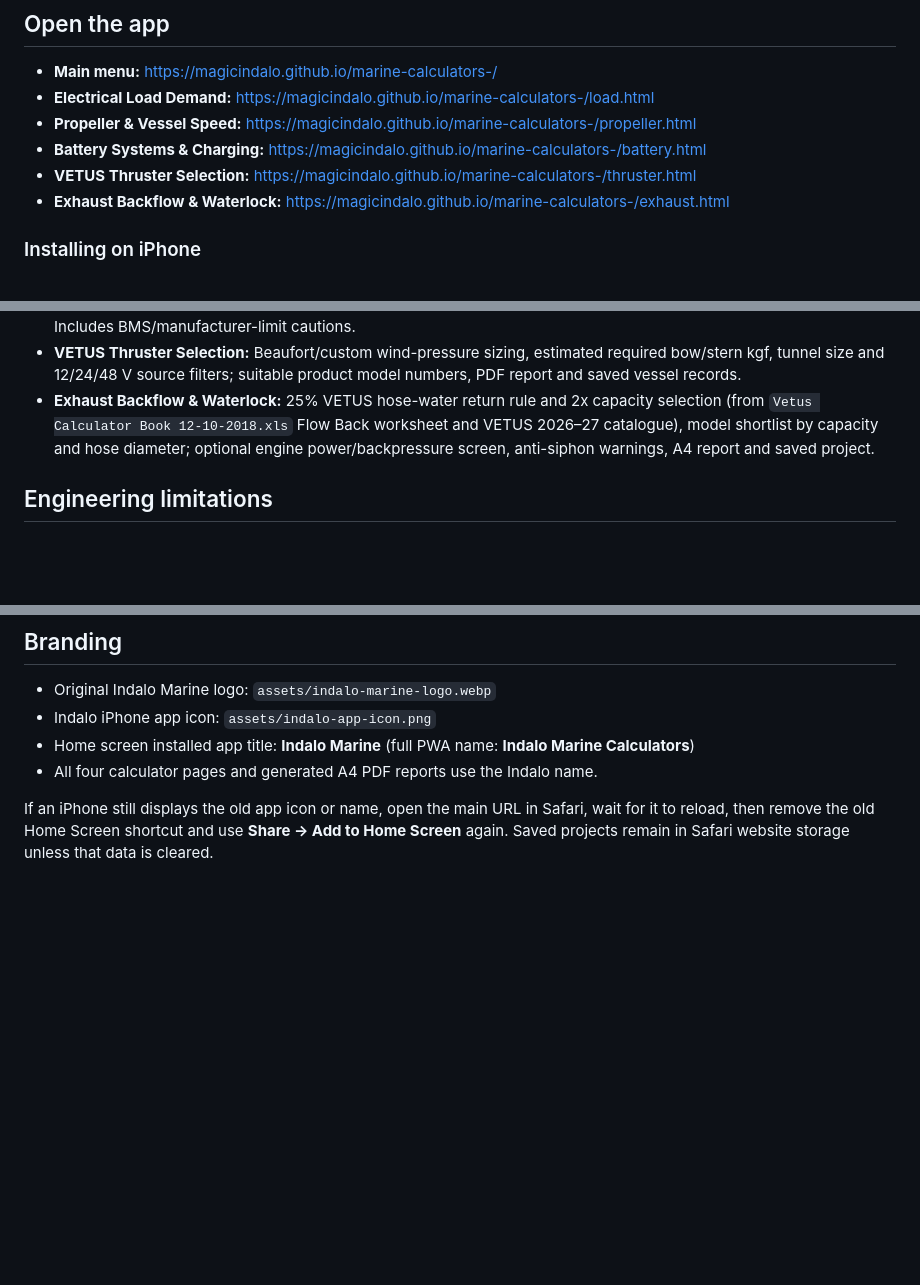
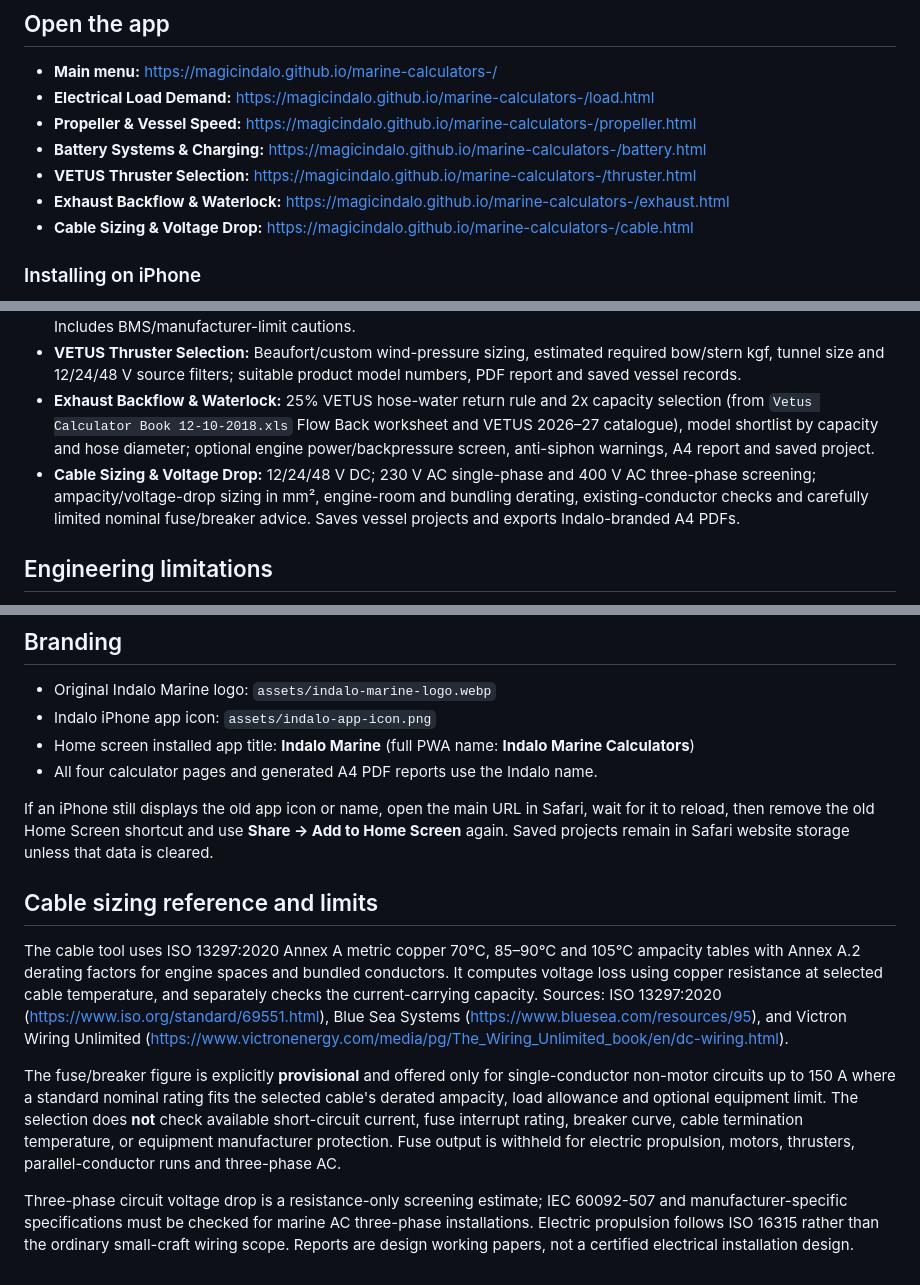
Before and after one commit to magicindalo/marine-calculators-, a Markdown page: README.md, 3 parts joined by grey strips. Drawn GitHub-style; blank space fills up the shorter version.

Commit message:
Document cable sizing tool, applicable marine standards and fuse limitations

```diff
--- a/README.md
+++ b/README.md
@@ -9,6 +9,7 @@ Indalo Marine branded, responsive, installable marine engineering toolkit for iP
 - **Battery Systems & Charging:** https://magicindalo.github.io/marine-calculators-/battery.html
 - **VETUS Thruster Selection:** https://magicindalo.github.io/marine-calculators-/thruster.html
 - **Exhaust Backflow & Waterlock:** https://magicindalo.github.io/marine-calculators-/exhaust.html
+- **Cable Sizing & Voltage Drop:** https://magicindalo.github.io/marine-calculators-/cable.html
 
 ### Installing on iPhone
 1. Open the **Main menu** in Safari.
@@ -37,6 +38,7 @@ Reports are branded **Indalo Marine Calculators** and generated directly on-devi
 - **Battery Systems:** 12 / 24 / 48 V battery banks, series/parallel/series-parallel combinations, flooded lead-acid / AGM / LiFePO4, total kWh / Ah, usable capacity, constant-load runtime, charger current and approximate charging time. Includes BMS/manufacturer-limit cautions.
 - **VETUS Thruster Selection:** Beaufort/custom wind-pressure sizing, estimated required bow/stern kgf, tunnel size and 12/24/48 V source filters; suitable product model numbers, PDF report and saved vessel records.
 - **Exhaust Backflow & Waterlock:** 25% VETUS hose-water return rule and 2x capacity selection (from `Vetus Calculator Book 12-10-2018.xls` Flow Back worksheet and VETUS 2026–27 catalogue), model shortlist by capacity and hose diameter; optional engine power/backpressure screen, anti-siphon warnings, A4 report and saved project.
+- **Cable Sizing & Voltage Drop:** 12/24/48 V DC; 230 V AC single-phase and 400 V AC three-phase screening; ampacity/voltage-drop sizing in mm², engine-room and bundling derating, existing-conductor checks and carefully limited nominal fuse/breaker advice. Saves vessel projects and exports Indalo-branded A4 PDFs.
 
 ## Engineering limitations
 All results are preliminary estimates. The resistance model includes a non-standard wave/residuary resistance heuristic, not a verified Holtrop–Mennen method. Sea-trial and known resistance data improve the calibration, but professional verification remains necessary before installation, cable/protection selection or propeller manufacture.
@@ -48,3 +50,11 @@ All results are preliminary estimates. The resistance model includes a non-stand
 - All four calculator pages and generated A4 PDF reports use the Indalo name.
 
 If an iPhone still displays the old app icon or name, open the main URL in Safari, wait for it to reload, then remove the old Home Screen shortcut and use **Share → Add to Home Screen** again. Saved projects remain in Safari website storage unless that data is cleared.
+
+## Cable sizing reference and limits
+
+The cable tool uses ISO 13297:2020 Annex A metric copper 70°C, 85–90°C and 105°C ampacity tables with Annex A.2 derating factors for engine spaces and bundled conductors. It computes voltage loss using copper resistance at selected cable temperature, and separately checks the current-carrying capacity. Sources: ISO 13297:2020 (https://www.iso.org/standard/69551.html), Blue Sea Systems (https://www.bluesea.com/resources/95), and Victron Wiring Unlimited (https://www.victronenergy.com/media/pg/The_Wiring_Unlimited_book/en/dc-wiring.html).
+
+The fuse/breaker figure is explicitly **provisional** and offered only for single-conductor non-motor circuits up to 150 A where a standard nominal rating fits the selected cable's derated ampacity, load allowance and optional equipment limit. The selection does **not** check available short-circuit current, fuse interrupt rating, breaker curve, cable termination temperature, or equipment manufacturer protection. Fuse output is withheld for electric propulsion, motors, thrusters, parallel-conductor runs and three-phase AC.
+
+Three-phase circuit voltage drop is a resistance-only screening estimate; IEC 60092-507 and manufacturer-specific specifications must be checked for marine AC three-phase installations. Electric propulsion follows ISO 16315 rather than the ordinary small-craft wiring scope. Reports are design working papers, not a certified electrical installation design.
```
